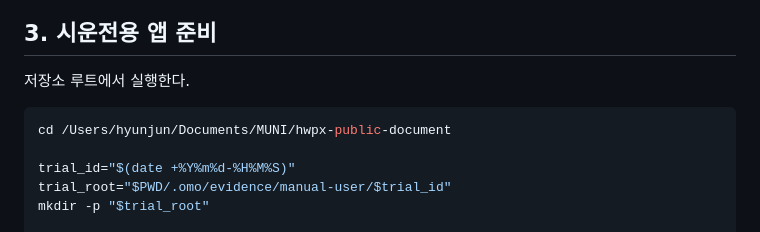
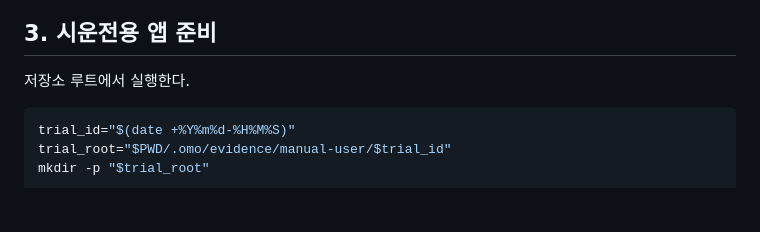
Before and after one commit to dltdnfrk/hwpx-public-document, a Markdown page: docs/manual-qa-trial-instructions.md, the part around the change. GitHub-like rendering; blank space fills up the shorter version.

Commit message:
Drop the absolute cd path from the manual QA runbook.
Ultraworked with [omo](https://github.com/code-yeongyu/oh-my-openagent)

Co-authored-by: sisyphus-dev-ai <sisyphus-dev-ai@users.noreply.github.com>

````diff
--- a/docs/manual-qa-trial-instructions.md
+++ b/docs/manual-qa-trial-instructions.md
@@ -29,8 +29,6 @@
 저장소 루트에서 실행한다.
 
 ```sh
-cd /Users/hyunjun/Documents/MUNI/hwpx-public-document
-
 trial_id="$(date +%Y%m%d-%H%M%S)"
 trial_root="$PWD/.omo/evidence/manual-user/$trial_id"
 mkdir -p "$trial_root"
````
